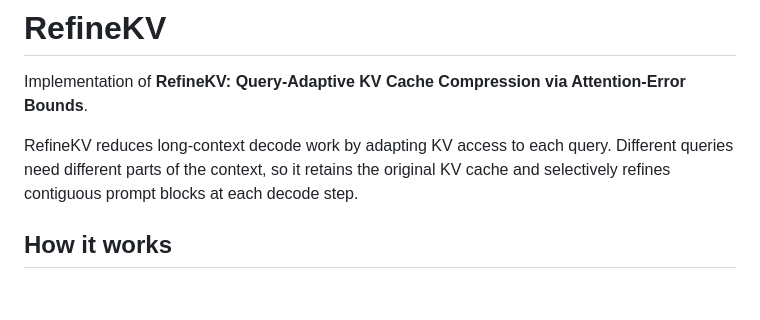
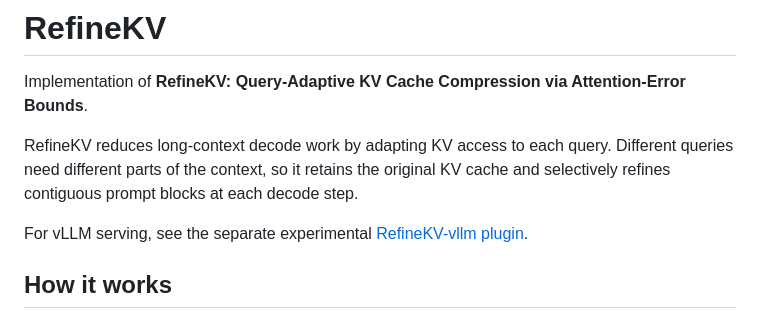
Before and after one commit to Kevin-lkw/RefineKV-release, a Markdown page: README.md, the part around the change. Rendered like a GitHub page; blank space fills up the shorter version.

Commit message:
Link vLLM plugin from release README

```diff
--- a/README.md
+++ b/README.md
@@ -6,6 +6,9 @@ Attention-Error Bounds**.
 RefineKV reduces long-context decode work by adapting KV access to each query.
 Different queries need different parts of the context, so it retains the original
 KV cache and selectively refines contiguous prompt blocks at each decode step.
+
+For vLLM serving, see the separate experimental
+[RefineKV-vllm plugin](https://github.com/Kevin-lkw/RefineKV-vllm).
 
 ## How it works
 
```
